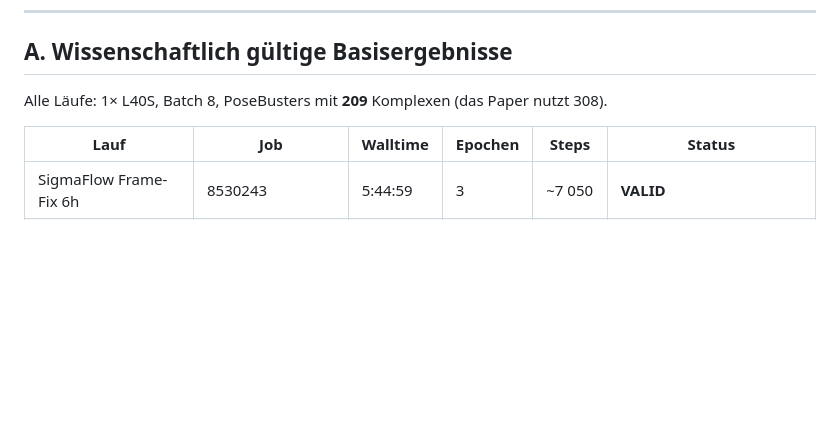
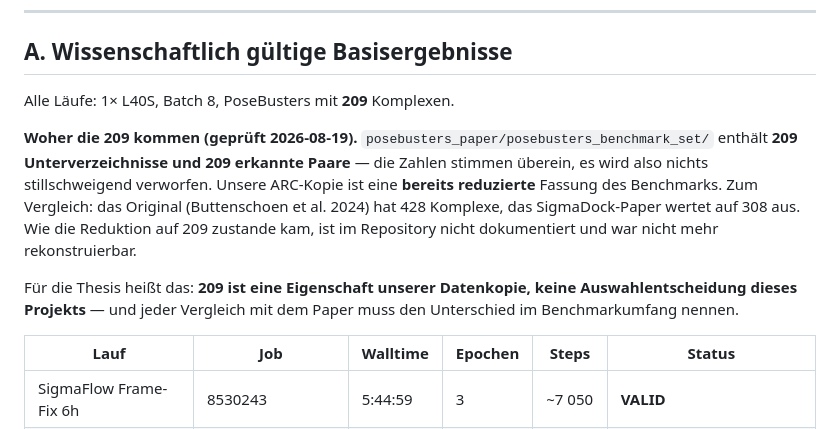
Before and after one commit to jmuelleo/SigmaFlow, a Markdown page: CURRENT_RESEARCH_STATE.md, the part around the change. Drawn GitHub-style; blank space fills up the shorter version.

Commit message:
PoseBusters-Umfang: 209 Verzeichnisse = 209 Paare, keine stille Teilmenge
Geprueft auf ARC: posebusters_benchmark_set/ enthaelt 209 Unterverzeichnisse
und die Datafront erkennt 209 Paare. Die Zahlen stimmen ueberein, es faellt
also nichts lautlos heraus -- was angesichts der toten Warnung in
datafronts.py:105 nicht selbstverstaendlich war.

Unsere ARC-Kopie ist damit eine bereits reduzierte Fassung des Benchmarks
(Original 428, SigmaDock-Paper 308). Wie die Reduktion zustande kam, ist nicht
dokumentiert und war nicht rekonstruierbar. Fuer die Thesis ist 209 eine
Eigenschaft der Datenkopie, keine Auswahlentscheidung dieses Projekts.

Co-Authored-By: Claude Opus 5 (1M context) <noreply@anthropic.com>

```diff
--- a/CURRENT_RESEARCH_STATE.md
+++ b/CURRENT_RESEARCH_STATE.md
@@ -20,8 +20,20 @@ Kurzfassung dessen, was gilt.
 
 ## A. Wissenschaftlich gültige Basisergebnisse
 
-Alle Läufe: 1× L40S, Batch 8, PoseBusters mit **209** Komplexen (das Paper
-nutzt 308).
+Alle Läufe: 1× L40S, Batch 8, PoseBusters mit **209** Komplexen.
+
+**Woher die 209 kommen (geprüft 2026-08-19).**
+`posebusters_paper/posebusters_benchmark_set/` enthält **209 Unterverzeichnisse
+und 209 erkannte Paare** — die Zahlen stimmen überein, es wird also nichts
+stillschweigend verworfen. Unsere ARC-Kopie ist eine **bereits reduzierte**
+Fassung des Benchmarks. Zum Vergleich: das Original (Buttenschoen et al. 2024)
+hat 428 Komplexe, das SigmaDock-Paper wertet auf 308 aus. Wie die Reduktion auf
+209 zustande kam, ist im Repository nicht dokumentiert und war nicht mehr
+rekonstruierbar.
+
+Für die Thesis heißt das: **209 ist eine Eigenschaft unserer Datenkopie, keine
+Auswahlentscheidung dieses Projekts** — und jeder Vergleich mit dem Paper muss
+den Unterschied im Benchmarkumfang nennen.
 
 | Lauf | Job | Walltime | Epochen | Steps | Status |
 |---|---|---|---|---|---|
```
